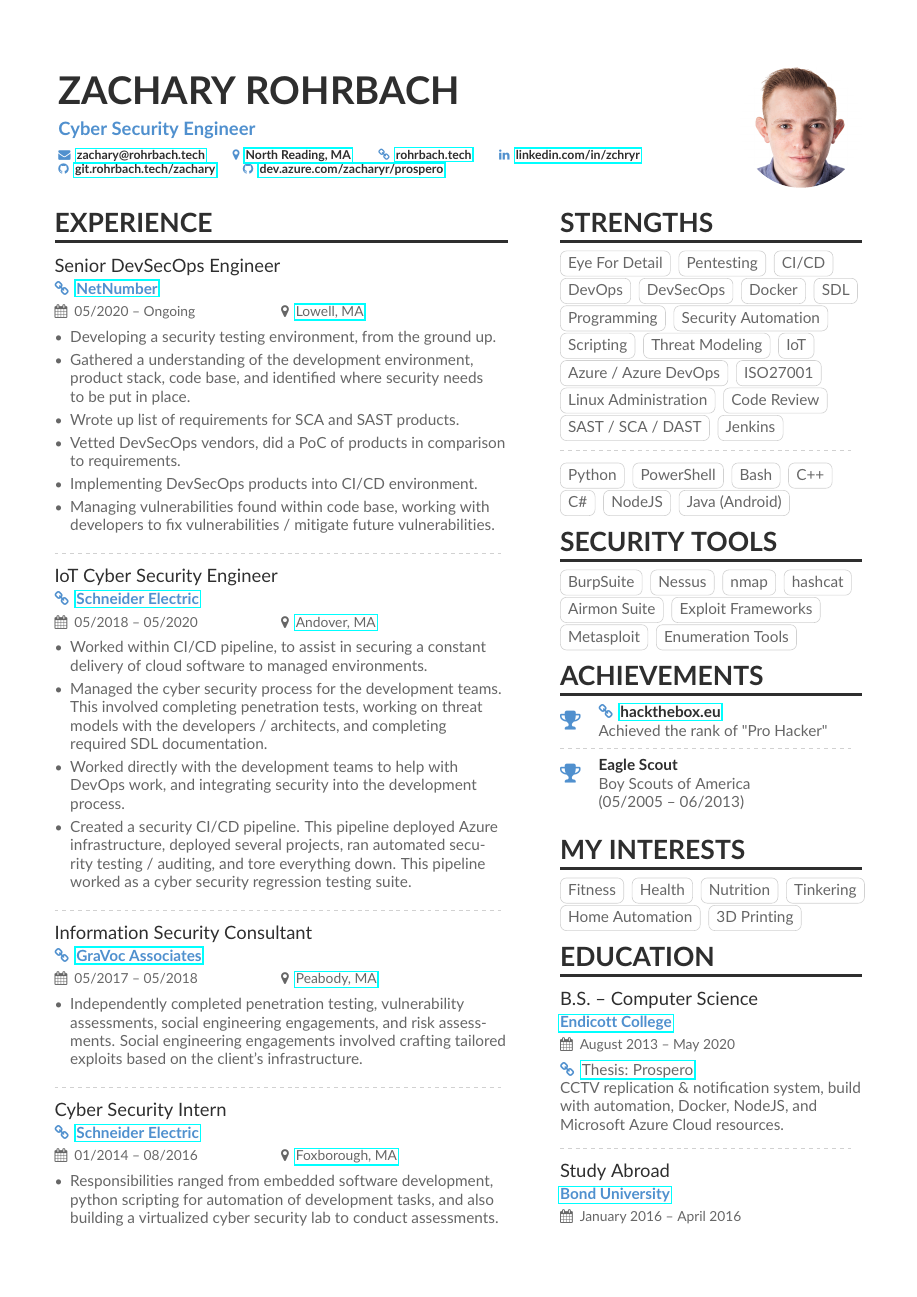
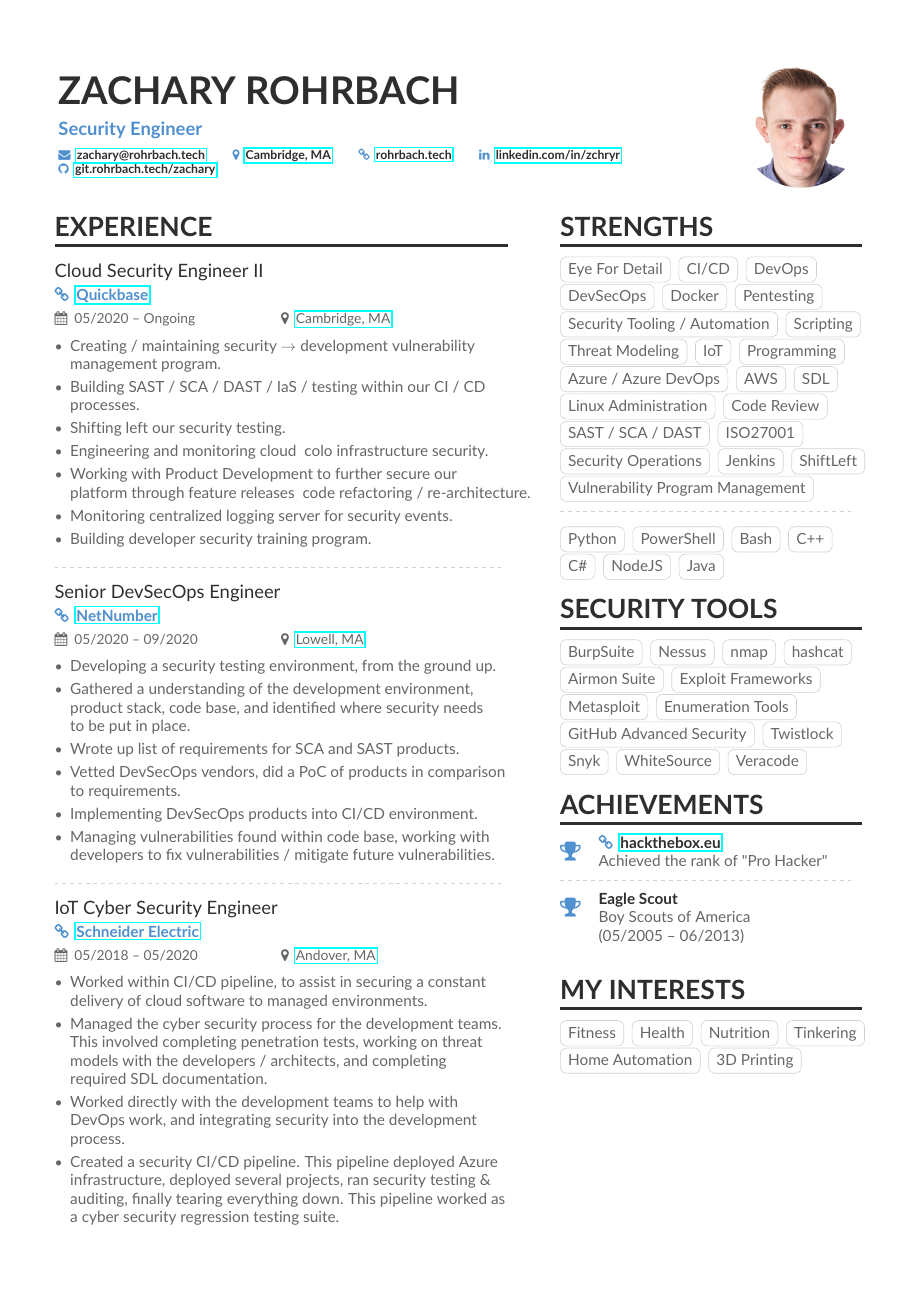
Before and after one commit to zchryr/resume, a LaTeX document (main.tex): the whole page before the commit and page 1 of 2 after it. Compiled offline with pdfLaTeX.

Commit message:
Updated.

```diff
--- a/main.tex
+++ b/main.tex
@@ -33,17 +33,17 @@
 
 \begin{document}
 \name{Zachary Rohrbach}
-\tagline{Cyber Security Engineer}
+\tagline{Security Engineer}
 %% You can add multiple photos on the left or right
 \photoR{2.8cm}{headshot-square-small}
 \personalinfo{%
   \mailaddress{\href{mailto:zachary@rohrbach.tech}{zachary@rohrbach.tech}}
   % \phone{508-954-3696}
-  \location{\href{https://goo.gl/maps/Loy98C3WRGFZGhtC9}{North Reading, MA}}
+  \location{\href{https://goo.gl/maps/bSZmU23okPiGhCCq7}{Cambridge, MA}}
   \homepage{\href{https://rohrbach.tech}{rohrbach.tech}}
   \linkedin{\href{https://www.linkedin.com/in/zchryr/}{linkedin.com/in/zchryr}}
   \github{\href{https://git.rohrbach.tech/zachary/}{git.rohrbach.tech/zachary}}
-  \github{\href{https://dev.azure.com/zacharyr/prospero}{dev.azure.com/zacharyr/prospero}}
+  % \github{\href{https://dev.azure.com/zacharyr/prospero}{dev.azure.com/zacharyr/prospero}}
   %% You MUST add the academicons option to \documentclass
 }
 
@@ -57,7 +57,20 @@
 \begin{paracol}{2}
 \cvsection{Experience}
 
-\cvevent{Senior DevSecOps Engineer}{\homepage{\href{https://www.netnumber.com/}{NetNumber}}}{05/2020 -- Ongoing}{\href{https://goo.gl/maps/HgQYqRwrYCSFVUn27}{Lowell, MA}}
+\cvevent{Cloud Security Engineer II}{\homepage{\href{https://quickbase.com/}{Quickbase}}}{05/2020 -- Ongoing}{\href{https://goo.gl/maps/aCPEFcHbfTTZFR7z9}{Cambridge, MA}}
+\begin{itemize}
+  \item Creating / maintaining security $\rightarrow$ development vulnerability\\ management program.
+  \item Building SAST / SCA / DAST / IaS / testing within our CI / CD processes.
+  \item Shifting left our security testing.
+  \item Engineering and monitoring cloud & colo infrastructure security.
+  \item Working with Product Development to further secure our\\ platform through feature releases & code refactoring / re-architecture.
+  \item Monitoring centralized logging server for security events.
+  \item Building developer security training program.
+\end{itemize}
+
+\divider
+
+\cvevent{Senior DevSecOps Engineer}{\homepage{\href{https://www.netnumber.com/}{NetNumber}}}{05/2020 -- 09/2020}{\href{https://goo.gl/maps/HgQYqRwrYCSFVUn27}{Lowell, MA}}
 \begin{itemize}
   \item Developing a security testing environment, from the ground up.
   \item Gathered a understanding of the development environment, product stack, code base, and identified where security needs to be put in place.
@@ -74,10 +87,10 @@
 \item Worked within CI/CD pipeline, to assist in securing a constant \break delivery of cloud software to managed environments.
 \item Managed the cyber security process for the development teams. This involved completing penetration tests, working on threat models with the developers / architects, and completing\\ required SDL documentation.
 \item Worked directly with the development teams to help with\\ DevOps work, and integrating security into the development\\ process.
-\item Created a security CI/CD pipeline. This pipeline deployed Azure infrastructure, deployed several projects, ran automated security testing / auditing, and tore everything down. This pipeline worked as a cyber security regression testing suite.
+\item Created a security CI/CD pipeline. This pipeline deployed Azure infrastructure, deployed several projects, ran security testing \& auditing, finally tearing everything down. This pipeline worked as a cyber security regression testing suite.
 \end{itemize}
 
-\divider
+% \divider
 
 % \cvevent{Cyber Security Consultant}{\homepage{\href{https://steelroot.us/}{Steel Root}}}{04/2015 -- 04/2020}{\href{https://goo.gl/maps/9jJWQ5CidvE6vshz9}{Salem, MA}}
 % \begin{itemize}
@@ -104,23 +117,27 @@
 \cvsection{Strengths}
 
 \cvtag{Eye For Detail}
-\cvtag{Pentesting}
 \cvtag{CI/CD}
-\cvtag{DevOps}
+\cvtag{DevOps}\\
 \cvtag{DevSecOps}
 \cvtag{Docker}
-\cvtag{SDL}
-\cvtag{Programming}
-\cvtag{Security Automation}
+\cvtag{Pentesting}\\
+\cvtag{Security Tooling / Automation}
 \cvtag{Scripting}
 \cvtag{Threat Modeling}
-\cvtag{IoT}\\
+\cvtag{IoT}
+\cvtag{Programming}
 \cvtag{Azure / Azure DevOps}
-\cvtag{ISO27001}\\
+\cvtag{AWS}
+\cvtag{SDL}\\
 \cvtag{Linux Administration}
 \cvtag{Code Review}
 \cvtag{SAST / SCA / DAST}
+\cvtag{ISO27001}\\
+\cvtag{Security Operations}
 \cvtag{Jenkins}
+\cvtag{ShiftLeft}\\
+\cvtag{Vulnerability Program Management}
 
 \divider\smallskip
 
@@ -130,7 +147,7 @@
 \cvtag{C++}
 \cvtag{C\#}
 \cvtag{NodeJS}
-\cvtag{Java (Android)}
+\cvtag{Java}
 
 \cvsection{Security Tools}
 
@@ -141,7 +158,12 @@
 \cvtag{Airmon Suite}
 \cvtag{Exploit Frameworks}\\
 \cvtag{Metasploit}
-\cvtag{Enumeration Tools}
+\cvtag{Enumeration Tools}\\
+\cvtag{GitHub Advanced Security}
+\cvtag{Twistlock}\\
+\cvtag{Snyk}
+\cvtag{WhiteSource}
+\cvtag{Veracode}
 
 \cvsection{Achievements}
 
@@ -162,9 +184,11 @@
 \cvtag{Home Automation}
 \cvtag{3D Printing}
 
+\pagebreak
+
 \cvsection{Education}
 
-\cvevent{B.S. -- Computer Science}{\href{https://www.endicott.edu/}{Endicott College}}{August 2013 -- May 2020}{}
+\cvevent{B.S. -- Computer Science}{\href{https://www.endicott.edu/}{Endicott College}}{August 2013 -- Ongoing}{}
 \homepage{\href{https://dev.azure.com/zacharyr/prospero}{Thesis: Prospero}}\\
 CCTV replication \& notification system, build with automation, Docker, NodeJS, and\\ Microsoft Azure Cloud resources.
 
```
Also changed, not shown: Zachary-Rohrbach-Resume.pdf, main.tex (14 more changed lines).
